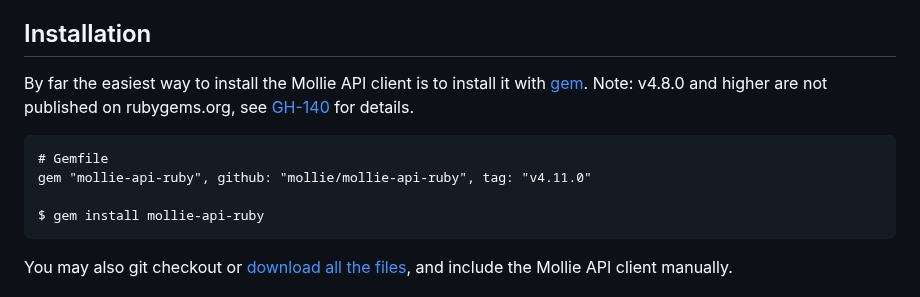
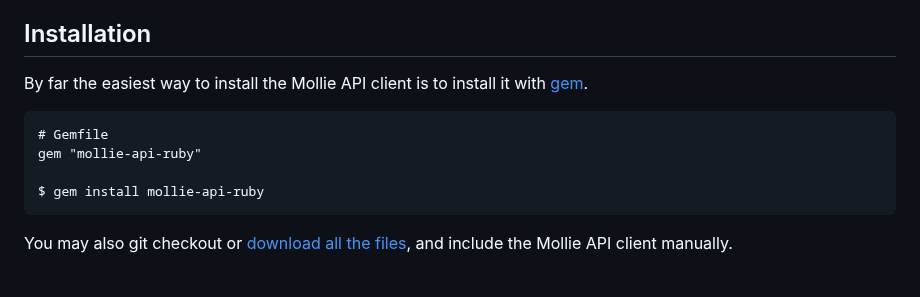
Before and after one commit to mollie/mollie-api-ruby, a Markdown page: README.md, the part around the change. Drawn GitHub-style.

Commit message:
Update README to reflect that all recents gems are on Rubygems
The issue has been resolved, and all gem releases are now available on RubyGems. To avoid misleading new users, we should remove this paragraph from the README and update the code sample accordingly.

````diff
--- a/README.md
+++ b/README.md
@@ -24,11 +24,11 @@ To use the Mollie API client, the following things are required:
 
 ## Installation
 
-By far the easiest way to install the Mollie API client is to install it with [gem](http://rubygems.org/). Note: v4.8.0 and higher are not published on rubygems.org, see [GH-140](https://github.com/mollie/mollie-api-ruby/issues/140) for details.
+By far the easiest way to install the Mollie API client is to install it with [gem](http://rubygems.org/).
 
 ```
 # Gemfile
-gem "mollie-api-ruby", github: "mollie/mollie-api-ruby", tag: "v4.11.0"
+gem "mollie-api-ruby"
 
 $ gem install mollie-api-ruby
 ```
````
